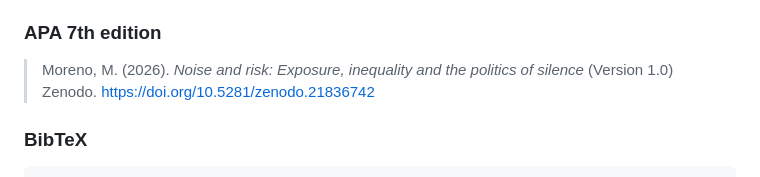
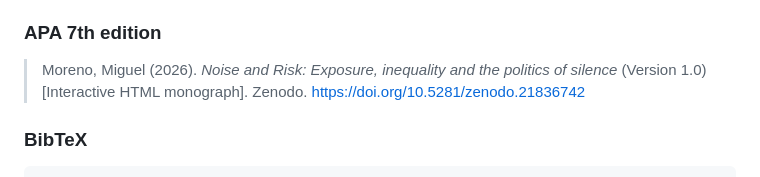
Before and after one commit to utilizas/noise, a Markdown page: README.md, the part around the change. Rendered like a GitHub page.

```diff
--- a/README.md
+++ b/README.md
@@ -110,7 +110,7 @@ The interactive text above is where the argument and its simulators actually run
 
 ### APA 7th edition
 
-> Moreno, M. (2026). *Noise and risk: Exposure, inequality and the politics of silence* (Version 1.0) Zenodo. https://doi.org/10.5281/zenodo.21836742
+> Moreno, Miguel (2026). *Noise and Risk: Exposure, inequality and the politics of silence* (Version 1.0) [Interactive HTML monograph]. Zenodo. https://doi.org/10.5281/zenodo.21836742
 
 ### BibTeX
 
```
